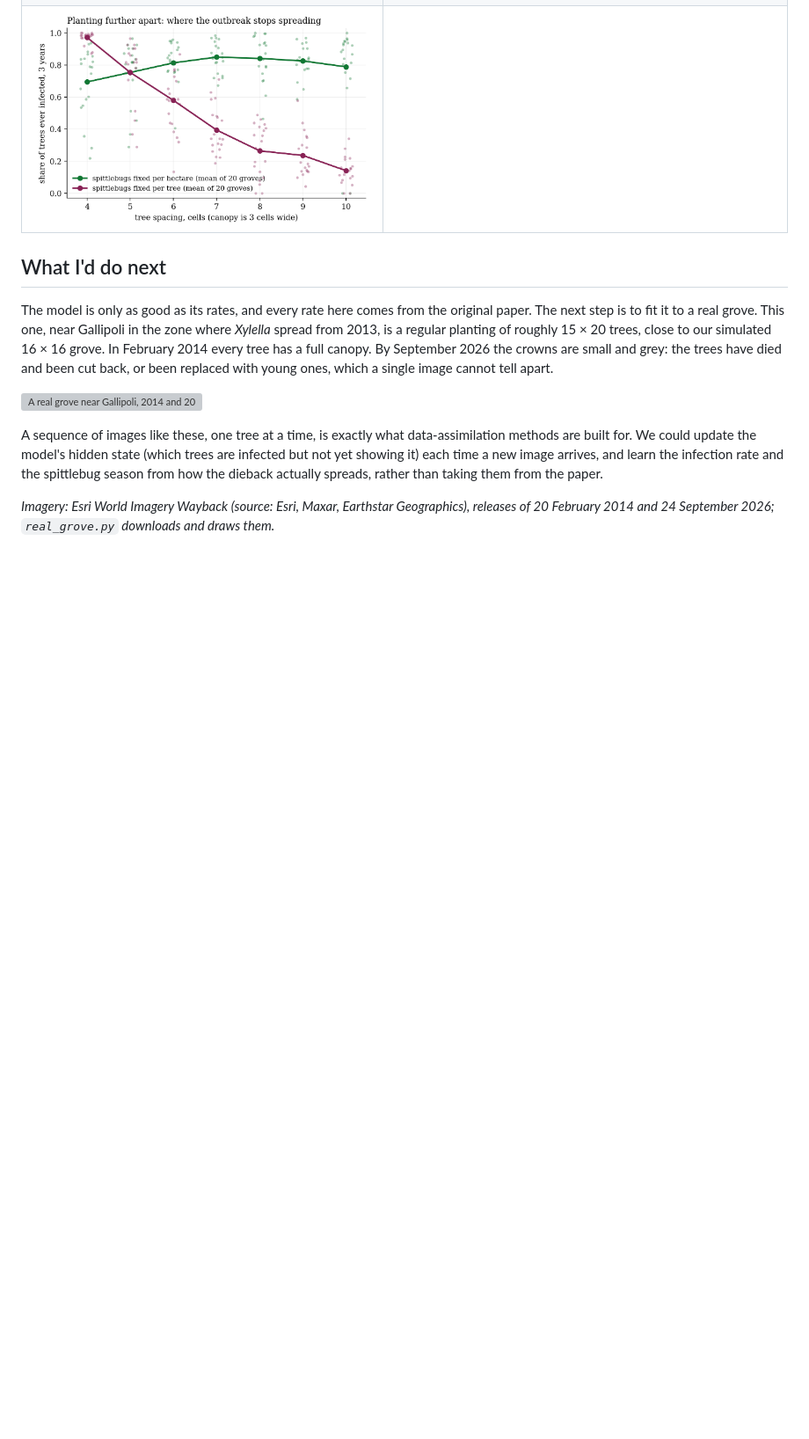
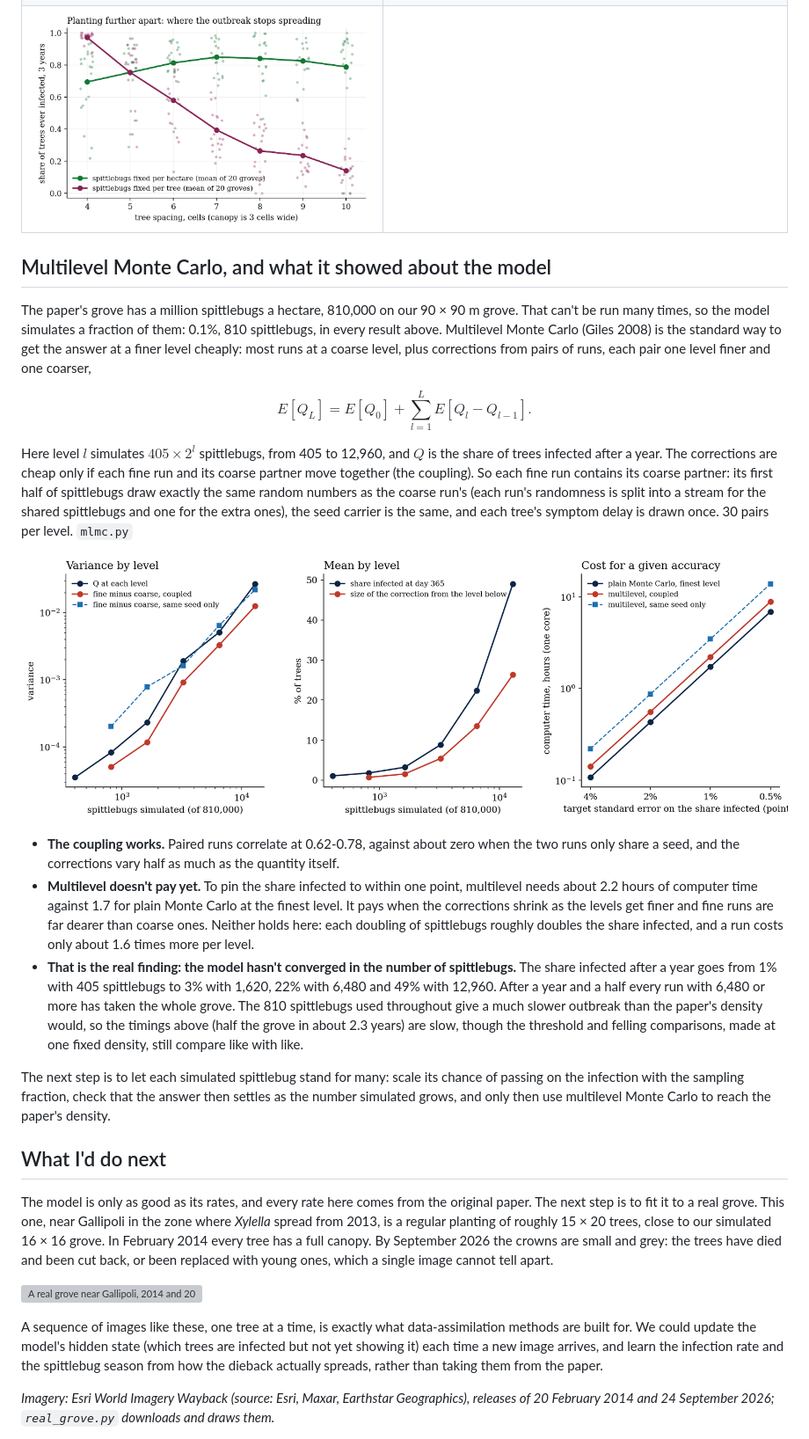
Before and after one commit to kevingrainger/Portfolio, a Markdown page: 002-olive-grove-xylella/README.md, the part around the change. Shown at 88% size. Rendered like a GitHub page; pictures changed too: 002-olive-grove-xylella/figures/fig9_mlmc.png (added); blank space fills up the shorter version; grey boxes are pictures that could not be loaded.

Commit message:
002: multilevel Monte Carlo over spittlebug numbers, with coupled runs; the model hasn't converged in sampling

```diff
--- a/002-olive-grove-xylella/README.md
+++ b/002-olive-grove-xylella/README.md
@@ -20,6 +20,22 @@
 | ![Ensemble](figures/fig2_ensemble.png) | ![Vector control](figures/fig7_vector_control.png) |
 | ![Planting spacing](figures/fig_spacing_threshold.png) | |
 
+## Multilevel Monte Carlo, and what it showed about the model
+
+The paper's grove has a million spittlebugs a hectare, 810,000 on our 90 × 90 m grove. That can't be run many times, so the model simulates a fraction of them: 0.1%, 810 spittlebugs, in every result above. Multilevel Monte Carlo (Giles 2008) is the standard way to get the answer at a finer level cheaply: most runs at a coarse level, plus corrections from pairs of runs, each pair one level finer and one coarser,
+
+$$E[Q_L] = E[Q_0] + \sum_{l=1}^{L} E[Q_l - Q_{l-1}].$$
+
+Here level $l$ simulates $405 \times 2^l$ spittlebugs, from 405 to 12,960, and $Q$ is the share of trees infected after a year. The corrections are cheap only if each fine run and its coarse partner move together (the coupling). So each fine run contains its coarse partner: its first half of spittlebugs draw exactly the same random numbers as the coarse run's (each run's randomness is split into a stream for the shared spittlebugs and one for the extra ones), the seed carrier is the same, and each tree's symptom delay is drawn once. 30 pairs per level. `mlmc.py`
+
+![Variance and mean of the share infected by level, and the computer time for a given accuracy](figures/fig9_mlmc.png)
+
+- **The coupling works.** Paired runs correlate at 0.62-0.78, against about zero when the two runs only share a seed, and the corrections vary half as much as the quantity itself.
+- **Multilevel doesn't pay yet.** To pin the share infected to within one point, multilevel needs about 2.2 hours of computer time against 1.7 for plain Monte Carlo at the finest level. It pays when the corrections shrink as the levels get finer and fine runs are far dearer than coarse ones. Neither holds here: each doubling of spittlebugs roughly doubles the share infected, and a run costs only about 1.6 times more per level.
+- **That is the real finding: the model hasn't converged in the number of spittlebugs.** The share infected after a year goes from 1% with 405 spittlebugs to 3% with 1,620, 22% with 6,480 and 49% with 12,960. After a year and a half every run with 6,480 or more has taken the whole grove. The 810 spittlebugs used throughout give a much slower outbreak than the paper's density would, so the timings above (half the grove in about 2.3 years) are slow, though the threshold and felling comparisons, made at one fixed density, still compare like with like.
+
+The next step is to let each simulated spittlebug stand for many: scale its chance of passing on the infection with the sampling fraction, check that the answer then settles as the number simulated grows, and only then use multilevel Monte Carlo to reach the paper's density.
+
 ## What I'd do next
 
 The model is only as good as its rates, and every rate here comes from the original paper. The next step is to fit it to a real grove. This one, near Gallipoli in the zone where *Xylella* spread from 2013, is a regular planting of roughly 15 × 20 trees, close to our simulated 16 × 16 grove. In February 2014 every tree has a full canopy. By September 2026 the crowns are small and grey: the trees have died and been cut back, or been replaced with young ones, which a single image cannot tell apart.
```
Also changed, not shown: 3 other files.
